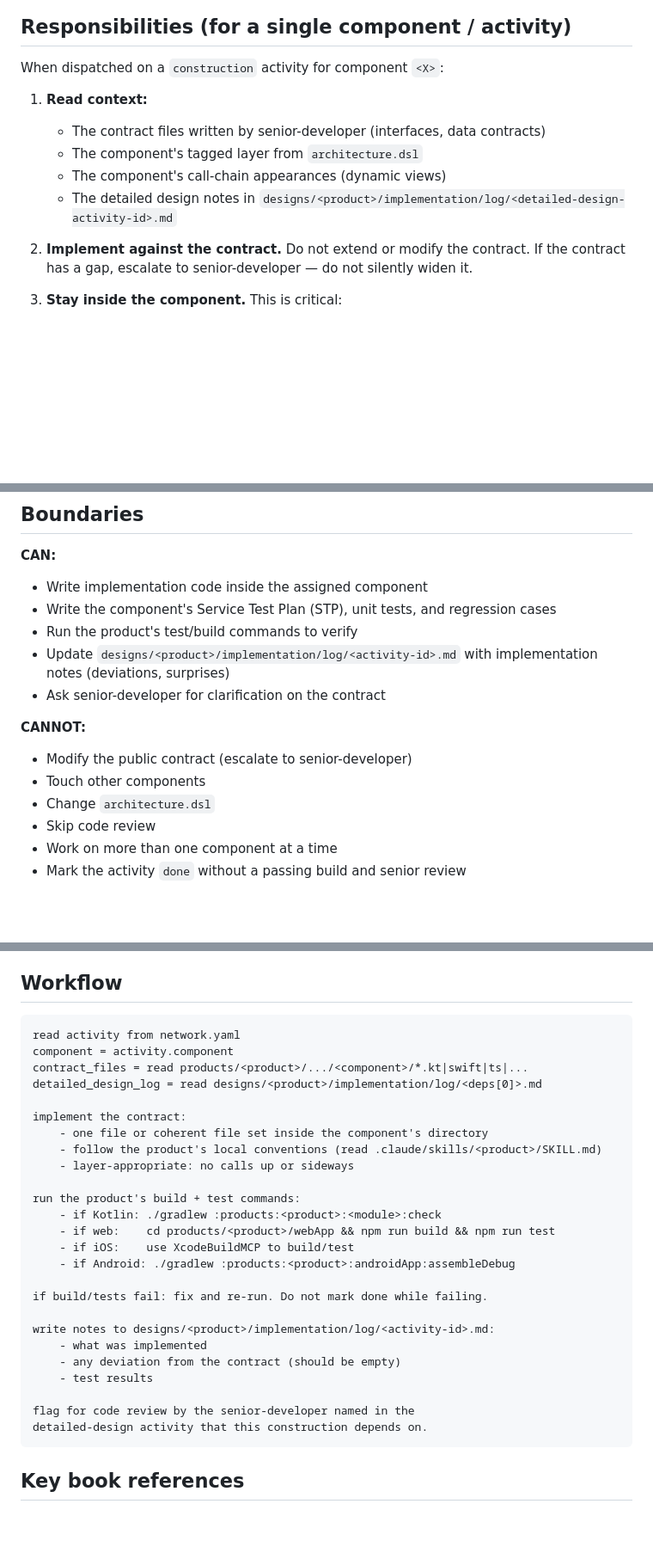
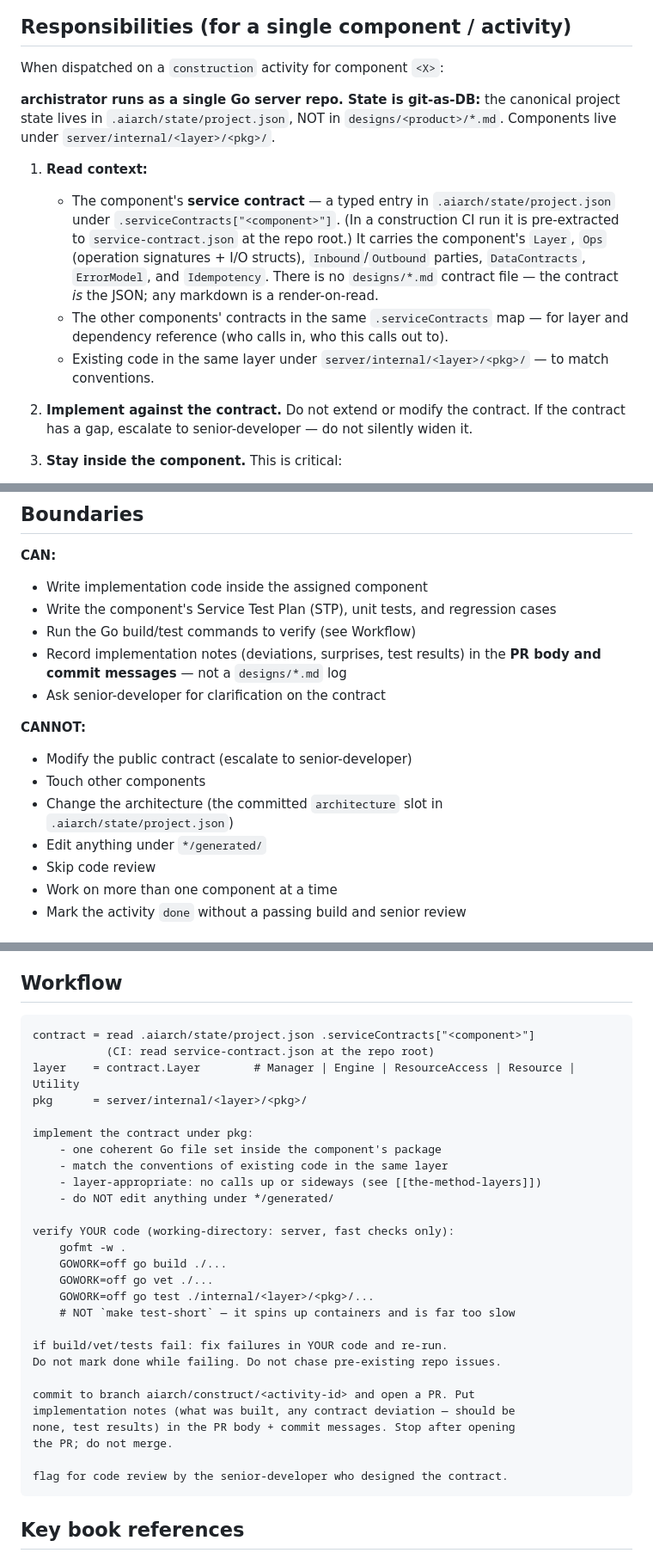
Before and after one commit to mixofreality-studio/archistrator, a Markdown page: .claude/agents/junior-developer.md, 3 parts joined by grey strips. Shown at 86% size. Drawn GitHub-style; blank space fills up the shorter version.

Commit message:
docs(.claude): retarget construction skills to project.json state model
the-method-service-contract + junior-developer were copied from the methodpoc
multi-product layout — they told the CI construction agent to read/write
designs/<product>/*.md, network.yaml, products/<product>/ + gradle. archistrator
is a single Go-server repo with git-as-DB state in .aiarch/state/project.json.

- service contract is now .serviceContracts[component] (typed, shape = Go
  ServiceContract struct); markdown is render-on-read, not the source of truth.
- junior-developer reads the contract from project.json (CI: service-contract.json),
  implements under server/internal/<layer>/<pkg>/, verifies with GOWORK=off go
  build/vet/test, and records notes in the PR — not a designs/*.md log.

These are the only .claude files the live aiarch-construct.yml workflow reads
(alongside the already-clean the-method-layers).

Co-Authored-By: Claude Opus 4.8 <noreply@anthropic.com>

````diff
--- a/.claude/agents/junior-developer.md
+++ b/.claude/agents/junior-developer.md
@@ -19,11 +19,20 @@ each service as well."*
 
 When dispatched on a `construction` activity for component `<X>`:
 
+**archistrator runs as a single Go server repo. State is git-as-DB:** the canonical
+project state lives in `.aiarch/state/project.json`, NOT in `designs/<product>/*.md`.
+Components live under `server/internal/<layer>/<pkg>/`.
+
 1. **Read context:**
-   - The contract files written by senior-developer (interfaces, data contracts)
-   - The component's tagged layer from `architecture.dsl`
-   - The component's call-chain appearances (dynamic views)
-   - The detailed design notes in `designs/<product>/implementation/log/<detailed-design-activity-id>.md`
+   - The component's **service contract** — a typed entry in `.aiarch/state/project.json`
+     under `.serviceContracts["<component>"]`. (In a construction CI run it is pre-extracted
+     to `service-contract.json` at the repo root.) It carries the component's `Layer`, `Ops`
+     (operation signatures + I/O structs), `Inbound`/`Outbound` parties, `DataContracts`,
+     `ErrorModel`, and `Idempotency`. There is no `designs/*.md` contract file — the contract
+     *is* the JSON; any markdown is a render-on-read.
+   - The other components' contracts in the same `.serviceContracts` map — for layer and
+     dependency reference (who calls in, who this calls out to).
+   - Existing code in the same layer under `server/internal/<layer>/<pkg>/` — to match conventions.
 
 2. **Implement against the contract.** Do not extend or modify the contract. If the contract has a gap, escalate to senior-developer — do not silently widen it.
 
@@ -49,14 +58,15 @@ When dispatched on a `construction` activity for component `<X>`:
 **CAN:**
 - Write implementation code inside the assigned component
 - Write the component's Service Test Plan (STP), unit tests, and regression cases
-- Run the product's test/build commands to verify
-- Update `designs/<product>/implementation/log/<activity-id>.md` with implementation notes (deviations, surprises)
+- Run the Go build/test commands to verify (see Workflow)
+- Record implementation notes (deviations, surprises, test results) in the **PR body and commit messages** — not a `designs/*.md` log
 - Ask senior-developer for clarification on the contract
 
 **CANNOT:**
 - Modify the public contract (escalate to senior-developer)
 - Touch other components
-- Change `architecture.dsl`
+- Change the architecture (the committed `architecture` slot in `.aiarch/state/project.json`)
+- Edit anything under `*/generated/`
 - Skip code review
 - Work on more than one component at a time
 - Mark the activity `done` without a passing build and senior review
@@ -71,31 +81,33 @@ When dispatched on a `construction` activity for component `<X>`:
 ## Workflow
 
 ```pseudocode
-read activity from network.yaml
-component = activity.component
-contract_files = read products/<product>/.../<component>/*.kt|swift|ts|...
-detailed_design_log = read designs/<product>/implementation/log/<deps[0]>.md
+contract = read .aiarch/state/project.json .serviceContracts["<component>"]
+           (CI: read service-contract.json at the repo root)
+layer    = contract.Layer        # Manager | Engine | ResourceAccess | Resource | Utility
+pkg      = server/internal/<layer>/<pkg>/
 
-implement the contract:
-    - one file or coherent file set inside the component's directory
-    - follow the product's local conventions (read .claude/skills/<product>/SKILL.md)
-    - layer-appropriate: no calls up or sideways
+implement the contract under pkg:
+    - one coherent Go file set inside the component's package
+    - match the conventions of existing code in the same layer
+    - layer-appropriate: no calls up or sideways (see [[the-method-layers]])
+    - do NOT edit anything under */generated/
 
-run the product's build + test commands:
-    - if Kotlin: ./gradlew :products:<product>:<module>:check
-    - if web:    cd products/<product>/webApp && npm run build && npm run test
-    - if iOS:    use XcodeBuildMCP to build/test
-    - if Android: ./gradlew :products:<product>:androidApp:assembleDebug
+verify YOUR code (working-directory: server, fast checks only):
+    gofmt -w .
+    GOWORK=off go build ./...
+    GOWORK=off go vet ./...
+    GOWORK=off go test ./internal/<layer>/<pkg>/...
+    # NOT `make test-short` — it spins up containers and is far too slow
 
-if build/tests fail: fix and re-run. Do not mark done while failing.
+if build/vet/tests fail: fix failures in YOUR code and re-run.
+Do not mark done while failing. Do not chase pre-existing repo issues.
 
-write notes to designs/<product>/implementation/log/<activity-id>.md:
-    - what was implemented
-    - any deviation from the contract (should be empty)
-    - test results
+commit to branch aiarch/construct/<activity-id> and open a PR. Put
+implementation notes (what was built, any contract deviation — should be
+none, test results) in the PR body + commit messages. Stop after opening
+the PR; do not merge.
 
-flag for code review by the senior-developer named in the
-detailed-design activity that this construction depends on.
+flag for code review by the senior-developer who designed the contract.
 ```
 
 ## Key book references
````
Also changed, not shown: 1 other file.
